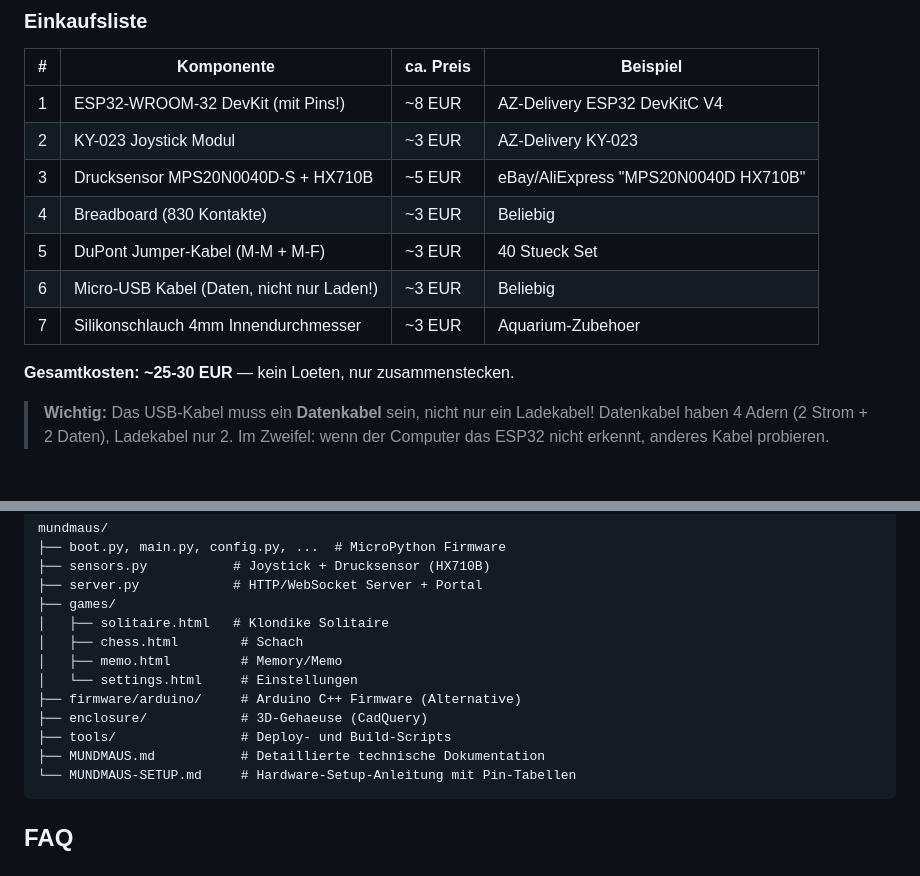
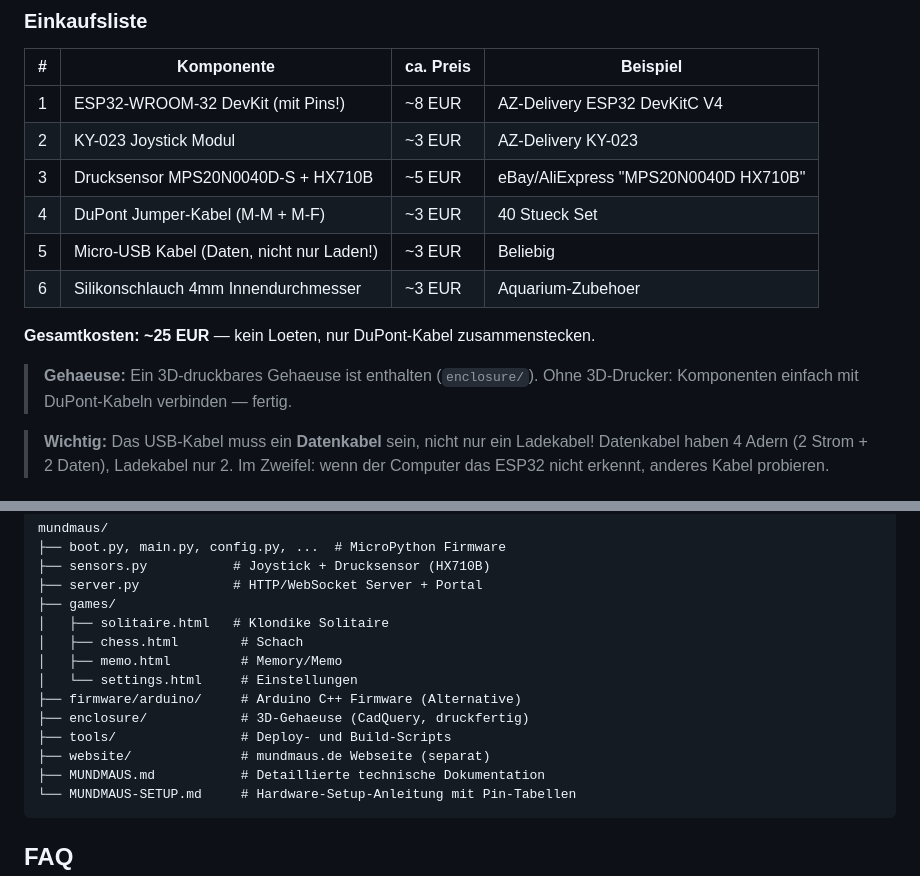
Before and after one commit to mibragri/mundmaus, a Markdown page: README.md, 2 parts joined by grey strips. GitHub-like rendering.

````diff
--- a/README.md
+++ b/README.md
@@ -40,12 +40,13 @@ Alle Spiele sind barrierefrei: farbenblind-sichere Markierungen, Audio-Feedback,
 | 1 | ESP32-WROOM-32 DevKit (mit Pins!) | ~8 EUR | AZ-Delivery ESP32 DevKitC V4 |
 | 2 | KY-023 Joystick Modul | ~3 EUR | AZ-Delivery KY-023 |
 | 3 | Drucksensor MPS20N0040D-S + HX710B | ~5 EUR | eBay/AliExpress "MPS20N0040D HX710B" |
-| 4 | Breadboard (830 Kontakte) | ~3 EUR | Beliebig |
-| 5 | DuPont Jumper-Kabel (M-M + M-F) | ~3 EUR | 40 Stueck Set |
-| 6 | Micro-USB Kabel (Daten, nicht nur Laden!) | ~3 EUR | Beliebig |
-| 7 | Silikonschlauch 4mm Innendurchmesser | ~3 EUR | Aquarium-Zubehoer |
+| 4 | DuPont Jumper-Kabel (M-M + M-F) | ~3 EUR | 40 Stueck Set |
+| 5 | Micro-USB Kabel (Daten, nicht nur Laden!) | ~3 EUR | Beliebig |
+| 6 | Silikonschlauch 4mm Innendurchmesser | ~3 EUR | Aquarium-Zubehoer |
 
-**Gesamtkosten: ~25-30 EUR** — kein Loeten, nur zusammenstecken.
+**Gesamtkosten: ~25 EUR** — kein Loeten, nur DuPont-Kabel zusammenstecken.
+
+> **Gehaeuse:** Ein 3D-druckbares Gehaeuse ist enthalten (`enclosure/`). Ohne 3D-Drucker: Komponenten einfach mit DuPont-Kabeln verbinden — fertig.
 
 > **Wichtig:** Das USB-Kabel muss ein **Datenkabel** sein, nicht nur ein Ladekabel! Datenkabel haben 4 Adern (2 Strom + 2 Daten), Ladekabel nur 2. Im Zweifel: wenn der Computer das ESP32 nicht erkennt, anderes Kabel probieren.
 
@@ -181,8 +182,9 @@ mundmaus/
 │   ├── memo.html         # Memory/Memo
 │   └── settings.html     # Einstellungen
 ├── firmware/arduino/     # Arduino C++ Firmware (Alternative)
-├── enclosure/            # 3D-Gehaeuse (CadQuery)
+├── enclosure/            # 3D-Gehaeuse (CadQuery, druckfertig)
 ├── tools/                # Deploy- und Build-Scripts
+├── website/              # mundmaus.de Webseite (separat)
 ├── MUNDMAUS.md           # Detaillierte technische Dokumentation
 └── MUNDMAUS-SETUP.md     # Hardware-Setup-Anleitung mit Pin-Tabellen
 ```
````
Also changed, not shown: other parts of README.md (+1 -1 lines), enclosure/mundmaus_v54_report.md (deleted, +0 -91 lines), enclosure/mundmaus_v54_assembly.png (deleted), enclosure/mundmaus_v54_back.png (deleted), enclosure/mundmaus_v54_side.png (deleted), enclosure/mundmaus_v54_top.png (deleted), screenshots/solitaire.png (added), 3 other files.
